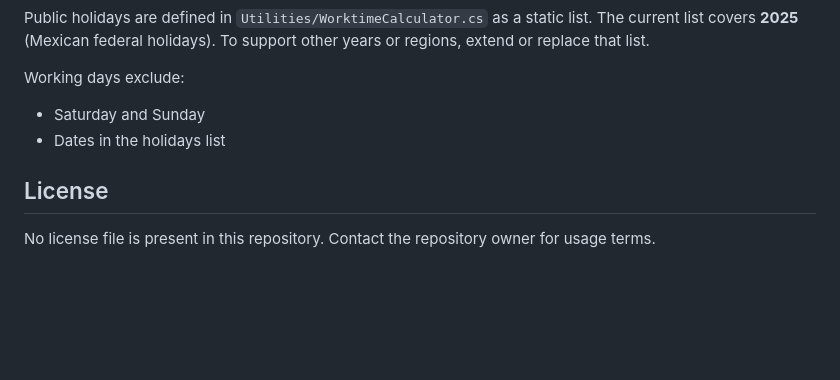
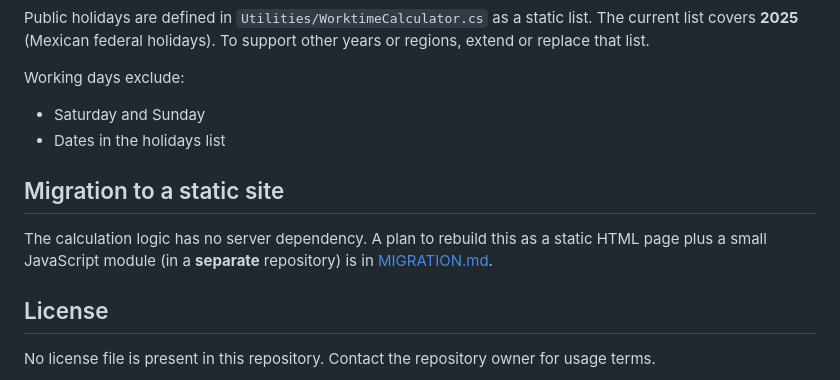
Before and after one commit to CesarOrdazV/WorktimeCalculator, a Markdown page: README.md, the part around the change. Rendered like a GitHub page; blank space fills up the shorter version.

```diff
--- a/README.md
+++ b/README.md
@@ -87,6 +87,10 @@ Working days exclude:
 - Saturday and Sunday
 - Dates in the holidays list
 
+## Migration to a static site
+
+The calculation logic has no server dependency. A plan to rebuild this as a static HTML page plus a small JavaScript module (in a **separate** repository) is in [MIGRATION.md](MIGRATION.md).
+
 ## License
 
 No license file is present in this repository. Contact the repository owner for usage terms.
```
Also changed, not shown: AGENTS.md (+2 -0 lines), MIGRATION.md (added, +243 -0 lines).
